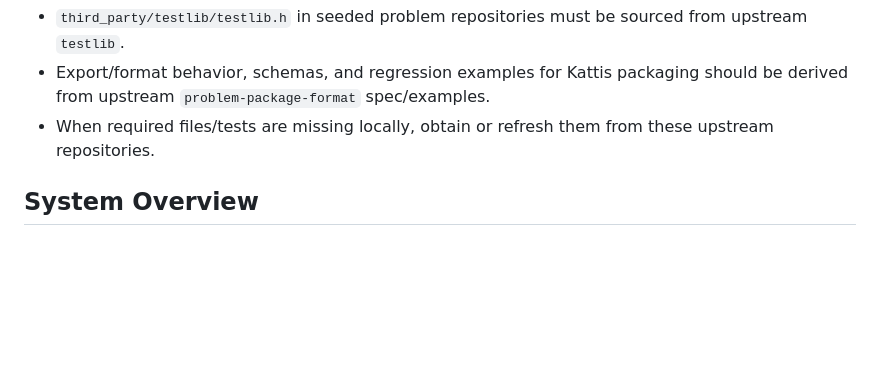
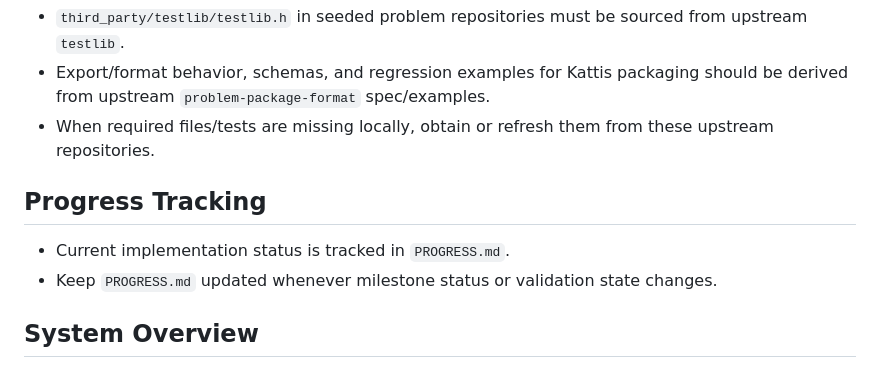
Before and after one commit to fstqwq/Polygon-Replica, a Markdown page: AGENTS.md, the part around the change. Rendered like a GitHub page; blank space fills up the shorter version.

Commit message:
add PROGRESS tracker and reference it from AGENTS

```diff
--- a/AGENTS.md
+++ b/AGENTS.md
@@ -16,6 +16,11 @@ Operational policy:
 - `third_party/testlib/testlib.h` in seeded problem repositories must be sourced from upstream `testlib`.
 - Export/format behavior, schemas, and regression examples for Kattis packaging should be derived from upstream `problem-package-format` spec/examples.
 - When required files/tests are missing locally, obtain or refresh them from these upstream repositories.
+
+## Progress Tracking
+
+- Current implementation status is tracked in `PROGRESS.md`.
+- Keep `PROGRESS.md` updated whenever milestone status or validation state changes.
 
 ## System Overview
 
```
Also changed, not shown: PROGRESS.md (added, +80 -0 lines).
